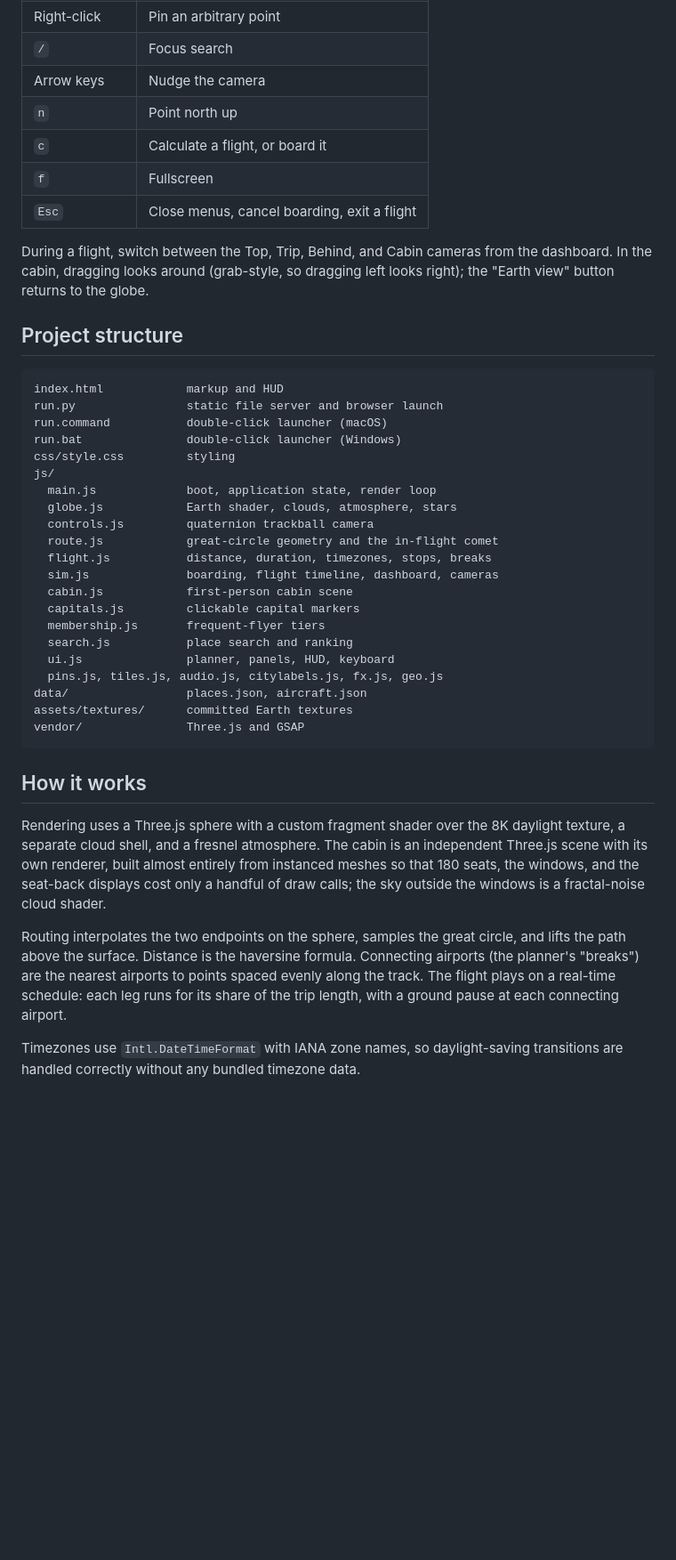
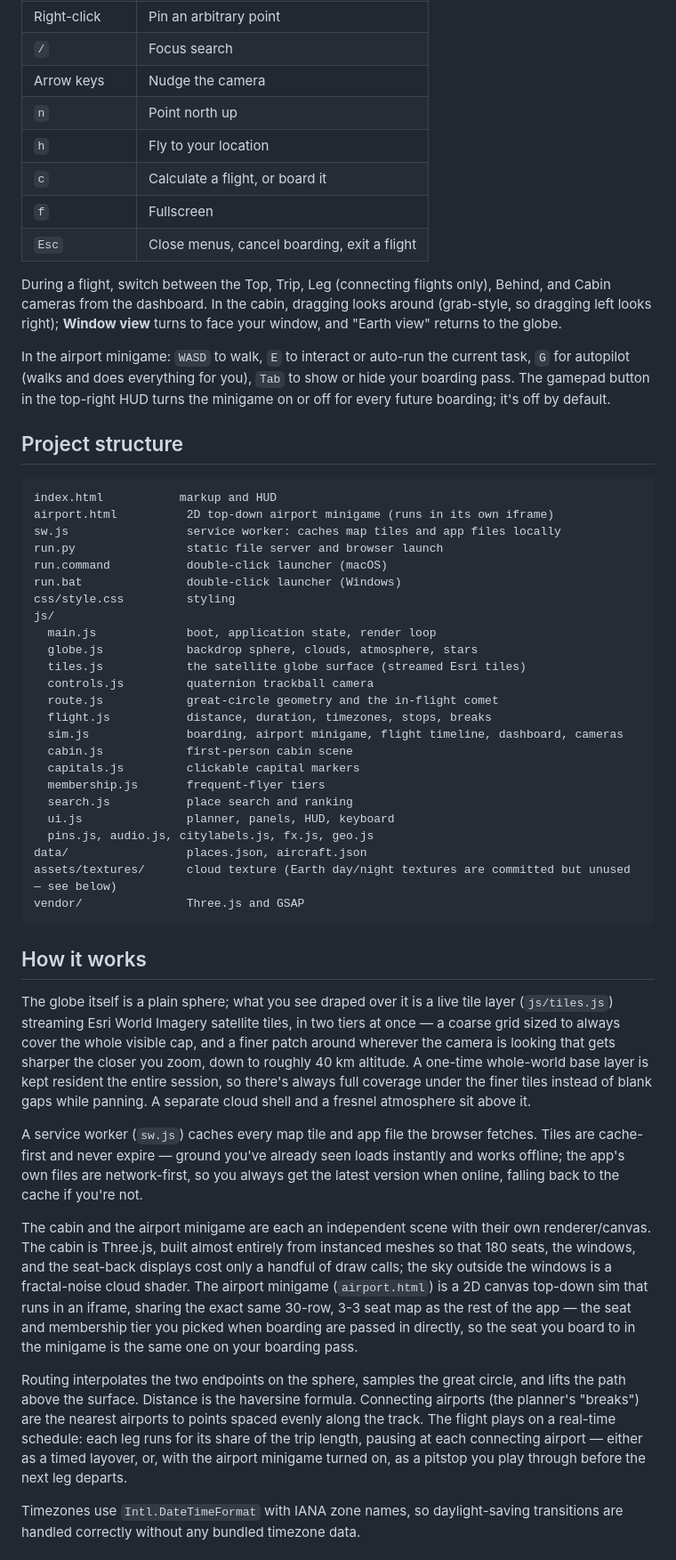
Before and after one commit to LabbEngine/Flight-Global, a Markdown page: README.md, the part around one of its changes. Shown at 89% size. Drawn GitHub-style; blank space fills up the shorter version.

````diff
--- a/README.md
+++ b/README.md
@@ -92,43 +97,53 @@ python3 run.py
 | `/` | Focus search |
 | Arrow keys | Nudge the camera |
 | `n` | Point north up |
+| `h` | Fly to your location |
 | `c` | Calculate a flight, or board it |
 | `f` | Fullscreen |
 | `Esc` | Close menus, cancel boarding, exit a flight |
 
-During a flight, switch between the Top, Trip, Behind, and Cabin cameras from the dashboard. In the cabin, dragging looks around (grab-style, so dragging left looks right); the "Earth view" button returns to the globe.
+During a flight, switch between the Top, Trip, Leg (connecting flights only), Behind, and Cabin cameras from the dashboard. In the cabin, dragging looks around (grab-style, so dragging left looks right); **Window view** turns to face your window, and "Earth view" returns to the globe.
+
+In the airport minigame: `WASD` to walk, `E` to interact or auto-run the current task, `G` for autopilot (walks and does everything for you), `Tab` to show or hide your boarding pass. The gamepad button in the top-right HUD turns the minigame on or off for every future boarding; it's off by default.
 
 ## Project structure
 
 ```
-index.html            markup and HUD
+index.html           markup and HUD
+airport.html          2D top-down airport minigame (runs in its own iframe)
+sw.js                 service worker: caches map tiles and app files locally
 run.py                static file server and browser launch
 run.command           double-click launcher (macOS)
 run.bat               double-click launcher (Windows)
 css/style.css         styling
 js/
   main.js             boot, application state, render loop
-  globe.js            Earth shader, clouds, atmosphere, stars
+  globe.js            backdrop sphere, clouds, atmosphere, stars
+  tiles.js            the satellite globe surface (streamed Esri tiles)
   controls.js         quaternion trackball camera
   route.js            great-circle geometry and the in-flight comet
   flight.js           distance, duration, timezones, stops, breaks
-  sim.js              boarding, flight timeline, dashboard, cameras
+  sim.js              boarding, airport minigame, flight timeline, dashboard, cameras
   cabin.js            first-person cabin scene
   capitals.js         clickable capital markers
   membership.js       frequent-flyer tiers
   search.js           place search and ranking
   ui.js               planner, panels, HUD, keyboard
-  pins.js, tiles.js, audio.js, citylabels.js, fx.js, geo.js
+  pins.js, audio.js, citylabels.js, fx.js, geo.js
 data/                 places.json, aircraft.json
-assets/textures/      committed Earth textures
+assets/textures/      cloud texture (Earth day/night textures are committed but unused — see below)
 vendor/               Three.js and GSAP
 ```
 
 ## How it works
 
-Rendering uses a Three.js sphere with a custom fragment shader over the 8K daylight texture, a separate cloud shell, and a fresnel atmosphere. The cabin is an independent Three.js scene with its own renderer, built almost entirely from instanced meshes so that 180 seats, the windows, and the seat-back displays cost only a handful of draw calls; the sky outside the windows is a fractal-noise cloud shader.
+The globe itself is a plain sphere; what you see draped over it is a live tile layer (`js/tiles.js`) streaming Esri World Imagery satellite tiles, in two tiers at once — a coarse grid sized to always cover the whole visible cap, and a finer patch around wherever the camera is looking that gets sharper the closer you zoom, down to roughly 40 km altitude. A one-time whole-world base layer is kept resident the entire session, so there's always full coverage under the finer tiles instead of blank gaps while panning. A separate cloud shell and a fresnel atmosphere sit above it.
 
-Routing interpolates the two endpoints on the sphere, samples the great circle, and lifts the path above the surface. Distance is the haversine formula. Connecting airports (the planner's "breaks") are the nearest airports to points spaced evenly along the track. The flight plays on a real-time schedule: each leg runs for its share of the trip length, with a ground pause at each connecting airport.
+A service worker (`sw.js`) caches every map tile and app file the browser fetches. Tiles are cache-first and never expire — ground you've already seen loads instantly and works offline; the app's own files are network-first, so you always get the latest version when online, falling back to the cache if you're not.
+
+The cabin and the airport minigame are each an independent scene with their own renderer/canvas. The cabin is Three.js, built almost entirely from instanced meshes so that 180 seats, the windows, and the seat-back displays cost only a handful of draw calls; the sky outside the windows is a fractal-noise cloud shader. The airport minigame (`airport.html`) is a 2D canvas top-down sim that runs in an iframe, sharing the exact same 30-row, 3-3 seat map as the rest of the app — the seat and membership tier you picked when boarding are passed in directly, so the seat you board to in the minigame is the same one on your boarding pass.
+
+Routing interpolates the two endpoints on the sphere, samples the great circle, and lifts the path above the surface. Distance is the haversine formula. Connecting airports (the planner's "breaks") are the nearest airports to points spaced evenly along the track. The flight plays on a real-time schedule: each leg runs for its share of the trip length, pausing at each connecting airport — either as a timed layover, or, with the airport minigame turned on, as a pitstop you play through before the next leg departs.
 
 Timezones use `Intl.DateTimeFormat` with IANA zone names, so daylight-saving transitions are handled correctly without any bundled timezone data.
 
````
Also changed, not shown: other parts of README.md (+19 -12 lines).
